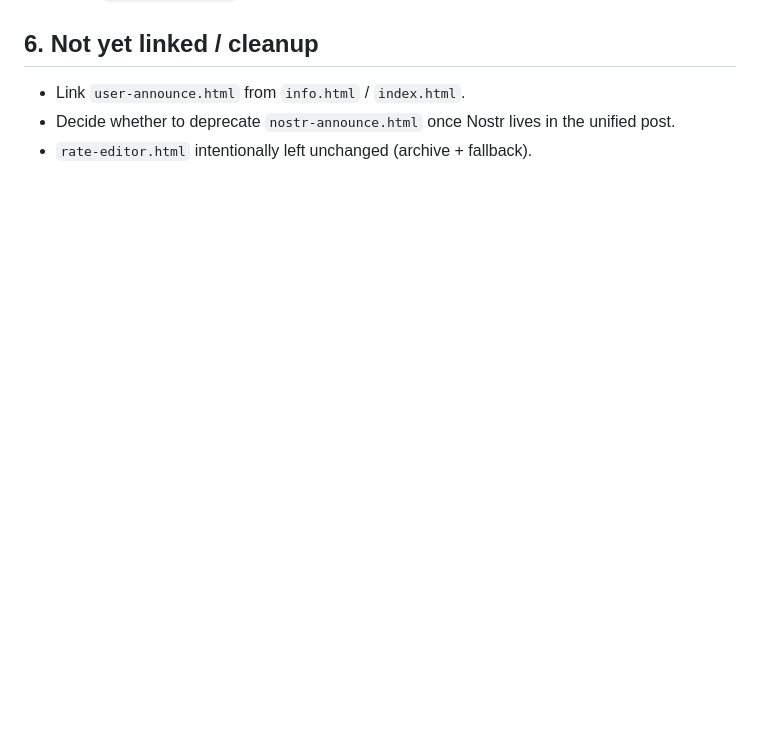
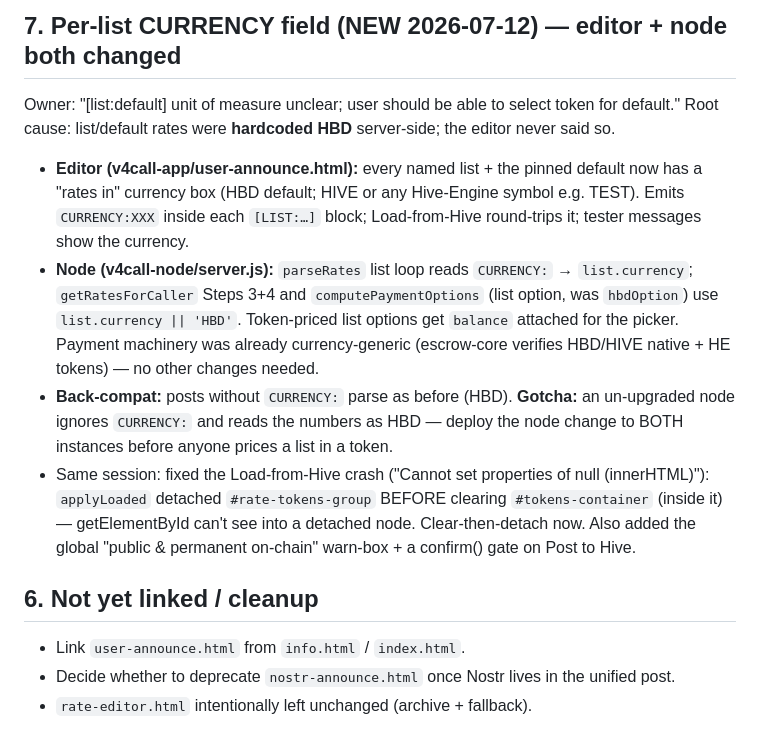
Before and after one commit to CompleteNoobs/v4call, a Markdown page: feature_plans/user-announce-todo-notes.md, the part around one of its changes. Drawn GitHub-style; blank space fills up the shorter version.

```diff
--- a/feature_plans/user-announce-todo-notes.md
+++ b/feature_plans/user-announce-todo-notes.md
@@ -72,3 +118,22 @@ still live only in `rate-editor.html` (kept as-is for archive / fallback). Port
+## 7. Per-list CURRENCY field (NEW 2026-07-12) — editor + node both changed
+Owner: "[list:default] unit of measure unclear; user should be able to select token for default."
+Root cause: list/default rates were **hardcoded HBD** server-side; the editor never said so.
+- **Editor (v4call-app/user-announce.html):** every named list + the pinned default now has a
+  "rates in" currency box (HBD default; HIVE or any Hive-Engine symbol e.g. TEST). Emits
+  `CURRENCY:XXX` inside each `[LIST:…]` block; Load-from-Hive round-trips it; tester messages
+  show the currency.
+- **Node (v4call-node/server.js):** `parseRates` list loop reads `CURRENCY:` → `list.currency`;
+  `getRatesForCaller` Steps 3+4 and `computePaymentOptions` (list option, was `hbdOption`) use
+  `list.currency || 'HBD'`. Token-priced list options get `balance` attached for the picker.
+  Payment machinery was already currency-generic (escrow-core verifies HBD/HIVE native + HE
+  tokens) — no other changes needed.
+- **Back-compat:** posts without `CURRENCY:` parse as before (HBD). **Gotcha:** an un-upgraded
+  node ignores `CURRENCY:` and reads the numbers as HBD — deploy the node change to BOTH
+  instances before anyone prices a list in a token.
+- Same session: fixed the Load-from-Hive crash ("Cannot set properties of null (innerHTML)"):
+  `applyLoaded` detached `#rate-tokens-group` BEFORE clearing `#tokens-container` (inside it) —
+  getElementById can't see into a detached node. Clear-then-detach now. Also added the global
+  "public & permanent on-chain" warn-box + a confirm() gate on Post to Hive.
 
 ## 6. Not yet linked / cleanup
 - Link `user-announce.html` from `info.html` / `index.html`.
```
Also changed, not shown: other parts of feature_plans/user-announce-todo-notes.md (+47 -1 lines).
